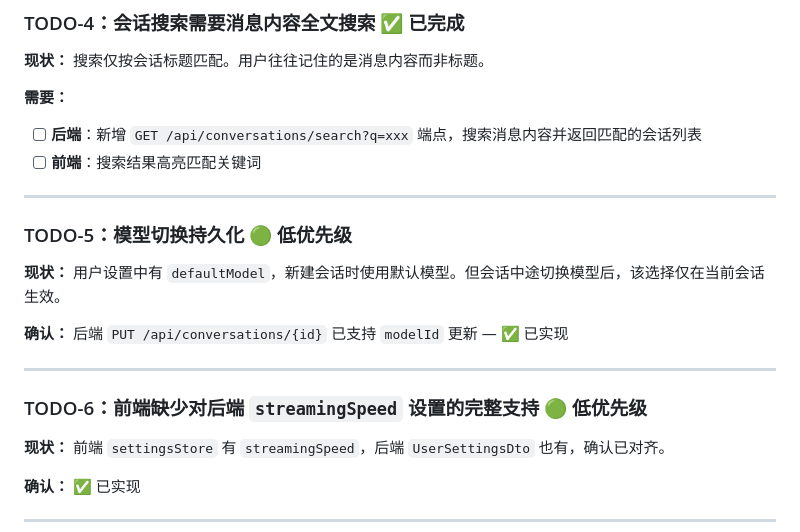
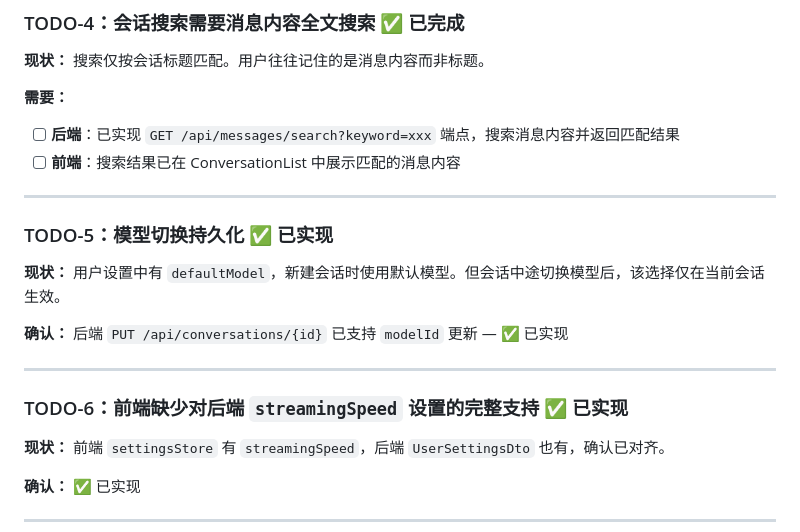
Before and after one commit to NewLifeX/NewLife.AI, a Markdown page: Doc/前后端功能差异TODO.md, the part around the change. Rendered like a GitHub page.

Commit message:
docs: 更新 TODO 文档 - 标记 TODO-5/6 已实现，修正端点路径

```diff
--- a/Doc/前后端功能差异TODO.md
+++ b/Doc/前后端功能差异TODO.md
@@ -94,12 +94,12 @@
 **现状：** 搜索仅按会话标题匹配。用户往往记住的是消息内容而非标题。
 
 **需要：**
-- [ ] **后端**：新增 `GET /api/conversations/search?q=xxx` 端点，搜索消息内容并返回匹配的会话列表
-- [ ] **前端**：搜索结果高亮匹配关键词
+- [ ] **后端**：已实现 `GET /api/messages/search?keyword=xxx` 端点，搜索消息内容并返回匹配结果
+- [ ] **前端**：搜索结果已在 ConversationList 中展示匹配的消息内容
 
 ---
 
-### TODO-5：模型切换持久化 🟢 低优先级
+### TODO-5：模型切换持久化 ✅ 已实现
 
 **现状：** 用户设置中有 `defaultModel`，新建会话时使用默认模型。但会话中途切换模型后，该选择仅在当前会话生效。
 
@@ -107,7 +107,7 @@
 
 ---
 
-### TODO-6：前端缺少对后端 `streamingSpeed` 设置的完整支持 🟢 低优先级
+### TODO-6：前端缺少对后端 `streamingSpeed` 设置的完整支持 ✅ 已实现
 
 **现状：** 前端 `settingsStore` 有 `streamingSpeed`，后端 `UserSettingsDto` 也有，确认已对齐。
 
```
